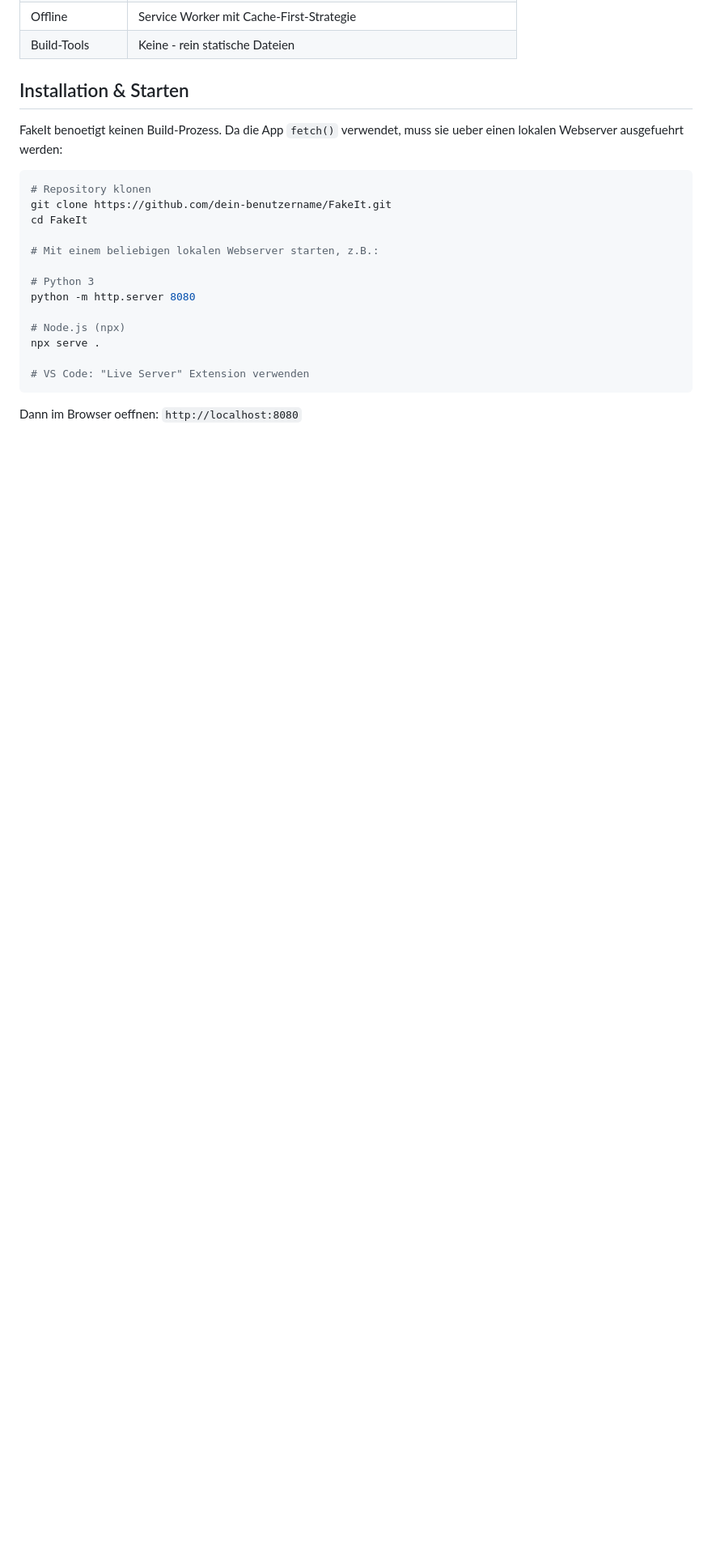
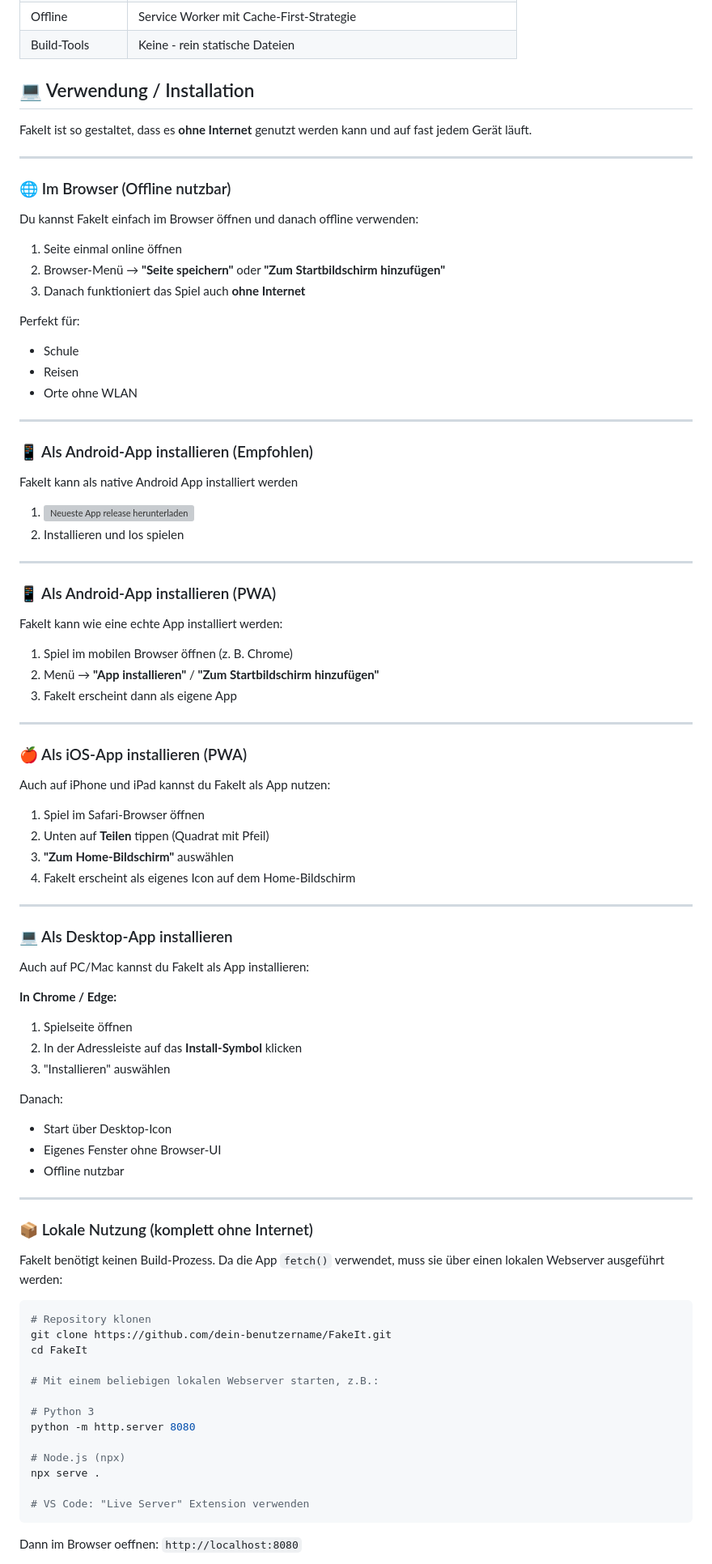
Before and after one commit to Der-anonyme-Gamer/FakeIt, a Markdown page: README.md, the part around one of its changes. Shown at 81% size. GitHub-like rendering; blank space fills up the shorter version; grey boxes are pictures that could not be loaded.

Commit message:
Updating README.md
Updated README.md to enhance installation instructions and clarify usage.

````diff
--- a/README.md
+++ b/README.md
@@ -35,9 +41,76 @@
 | Offline | Service Worker mit Cache-First-Strategie |
 | Build-Tools | Keine - rein statische Dateien |
 
-## Installation & Starten
+## 💻 Verwendung / Installation
 
-FakeIt benoetigt keinen Build-Prozess. Da die App `fetch()` verwendet, muss sie ueber einen lokalen Webserver ausgefuehrt werden:
+FakeIt ist so gestaltet, dass es **ohne Internet** genutzt werden kann und auf fast jedem Gerät läuft.
+
+---
+
+### 🌐 Im Browser (Offline nutzbar)
+
+Du kannst FakeIt einfach im Browser öffnen und danach offline verwenden:
+
+1. Seite einmal online öffnen
+2. Browser-Menü → **"Seite speichern"** oder **"Zum Startbildschirm hinzufügen"**
+3. Danach funktioniert das Spiel auch **ohne Internet**
+
+Perfekt für:
+- Schule
+- Reisen
+- Orte ohne WLAN
+
+---
+
+### 📱 Als Android-App installieren (Empfohlen)
+
+FakeIt kann als native Android App installiert werden
+
+1. [![Neueste App release herunterladen](https://img.shields.io/github/v/release/der-anonyme-gamer/repo?logo=github)](https://github.com/der-anonyme-gamer/fakeit/releases/latest)
+2. Installieren und los spielen
+
+---
+
+### 📱 Als Android-App installieren (PWA)
+
+FakeIt kann wie eine echte App installiert werden:
+
+1. Spiel im mobilen Browser öffnen (z. B. Chrome)
+2. Menü → **"App installieren"** / **"Zum Startbildschirm hinzufügen"**
+3. FakeIt erscheint dann als eigene App
+
+---
+
+### 🍎 Als iOS-App installieren (PWA)
+
+Auch auf iPhone und iPad kannst du FakeIt als App nutzen:
+
+1. Spiel im Safari-Browser öffnen
+2. Unten auf **Teilen** tippen (Quadrat mit Pfeil)
+3. **"Zum Home-Bildschirm"** auswählen
+4. FakeIt erscheint als eigenes Icon auf dem Home-Bildschirm
+
+---
+
+### 💻 Als Desktop-App installieren
+
+Auch auf PC/Mac kannst du FakeIt als App installieren:
+
+**In Chrome / Edge:**
+1. Spielseite öffnen
+2. In der Adressleiste auf das **Install-Symbol** klicken
+3. "Installieren" auswählen
+
+Danach:
+- Start über Desktop-Icon
+- Eigenes Fenster ohne Browser-UI
+- Offline nutzbar
+
+---
+
+### 📦 Lokale Nutzung (komplett ohne Internet)
+
+FakeIt benötigt keinen Build-Prozess. Da die App `fetch()` verwendet, muss sie über einen lokalen Webserver ausgeführt werden:
 
 ```bash
 # Repository klonen
````
Also changed, not shown: other parts of README.md (+9 -34 lines).
